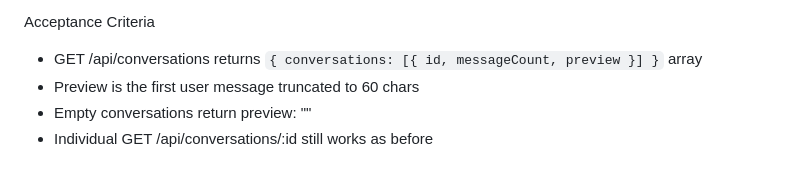
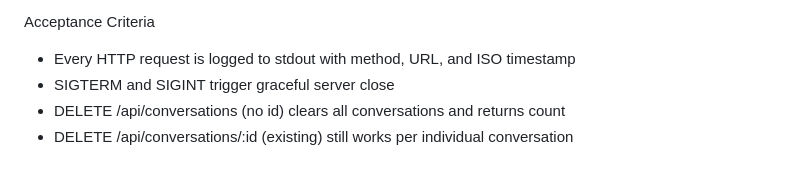
Before and after one commit to davidbmar/claude-chat-workspace, a Markdown page: SPRINT_BRIEF.md, the part around one of its changes. Drawn GitHub-style.

```diff
--- a/SPRINT_BRIEF.md
+++ b/SPRINT_BRIEF.md
@@ -57,6 +51,6 @@ Tasks
 
 Acceptance Criteria
-- GET /api/conversations returns `{ conversations: [{ id, messageCount, preview }] }` array
-- Preview is the first user message truncated to 60 chars
-- Empty conversations return preview: ""
-- Individual GET /api/conversations/:id still works as before
+- Every HTTP request is logged to stdout with method, URL, and ISO timestamp
+- SIGTERM and SIGINT trigger graceful server close
+- DELETE /api/conversations (no id) clears all conversations and returns count
+- DELETE /api/conversations/:id (existing) still works per individual conversation
```
Also changed, not shown: other parts of SPRINT_BRIEF.md (+24 -30 lines), 1 other file.
